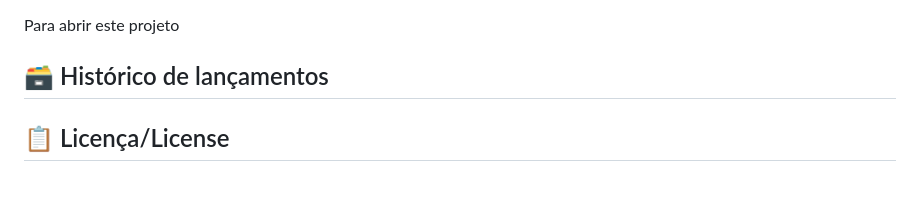
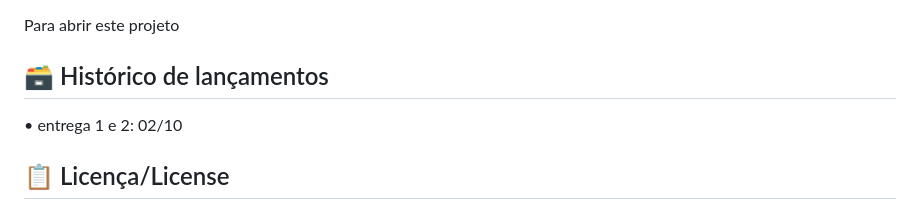
Before and after one commit to 2024-2-NADS2/Projeto1, a Markdown page: README.md, the part around the change. Drawn GitHub-style; blank space fills up the shorter version.

```diff
--- a/README.md
+++ b/README.md
@@ -79,6 +79,8 @@ Para abrir este projeto
 
 
 ## 🗃 Histórico de lançamentos
+• entrega 1 e 2: 02/10
+
 
 ## 📋 Licença/License
 <p xmlns:cc="http://creativecommons.org/ns#" xmlns:dct="http://purl.org/dc/terms/"><a property="dct:title" rel="cc:attributionURL" href="https://github.com/2024-1-NADS1-B/Projeto6">Rio Renovado</a> by <a rel="cc:attributionURL dct:creator" property="cc:attributionName" href="https://github.com/2024-1-NADS1-B/Projeto6">FECAP, Adeilson Nunes da Costa, Erika Santana da Silva, Luan Meireles Franchini, Luiza Domingues Chaveiro Correia </a> is licensed under <a href="https://creativecommons.org/licenses/by/4.0/?ref=chooser-v1" target="_blank" rel="license noopener noreferrer" style="display:inline-block;">Creative Commons Attribution 4.0 International<img style="height:22px!important;margin-left:3px;vertical-align:text-bottom;" src="https://mirrors.creativecommons.org/presskit/icons/cc.svg?ref=chooser-v1" alt=""><img style="height:22px!important;margin-left:3px;vertical-align:text-bottom;" src="https://mirrors.creativecommons.org/presskit/icons/by.svg?ref=chooser-v1" alt=""></a></p>
```
